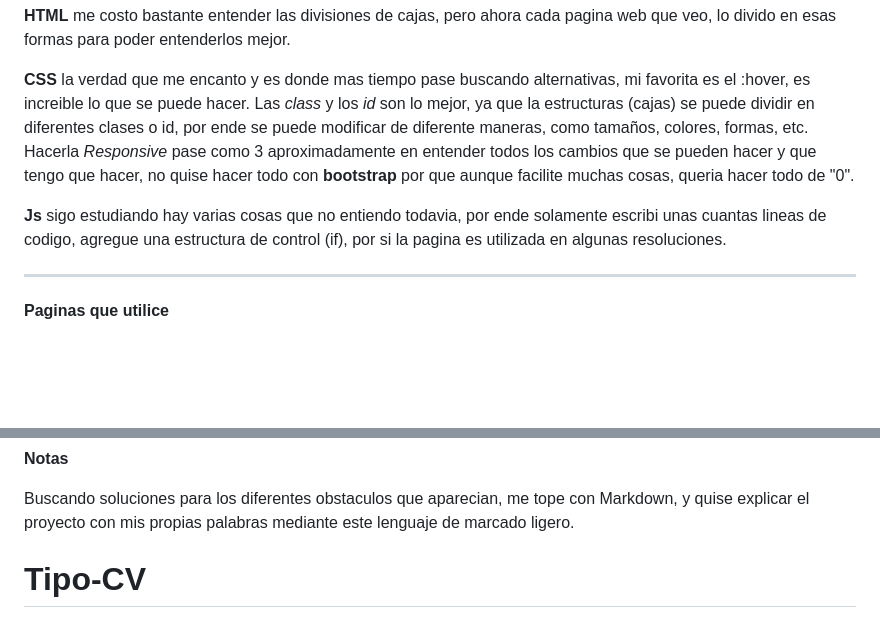
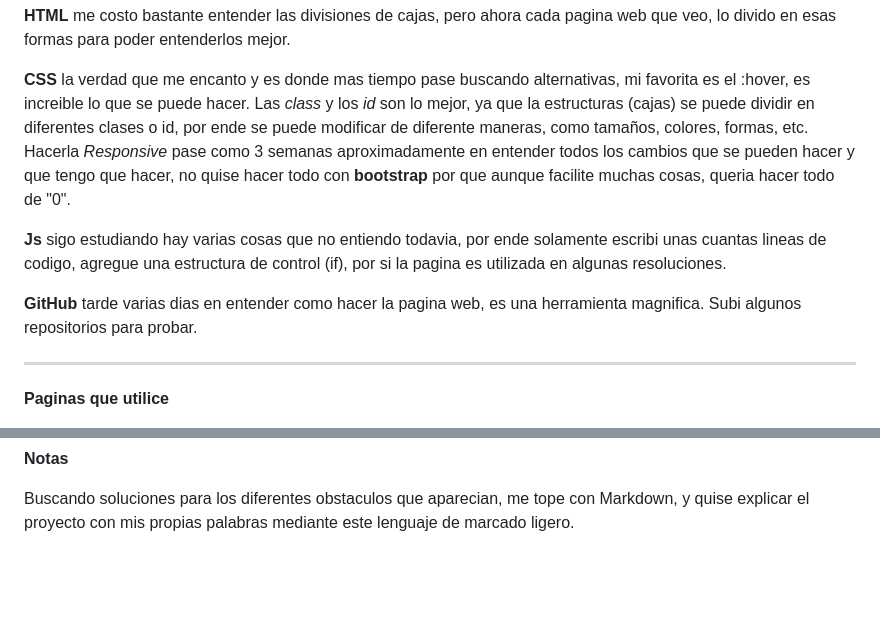
Before and after one commit to Nburgos13/Proyecto_Cv_Academy, a Markdown page: README.md, 2 parts joined by grey strips. Rendered like a GitHub page; blank space fills up the shorter version.

Commit message:
Configuraciones finales en el README

```diff
--- a/README.md
+++ b/README.md
@@ -36,9 +36,11 @@ El _ultimo_ no se si considerarlo una seccion ya que forma parte de la estructur
 **HTML** me costo bastante entender las divisiones de cajas, pero ahora cada pagina web que veo, lo divido en esas formas para poder entenderlos mejor.
 
 **CSS** la verdad que me encanto y es donde mas tiempo pase buscando alternativas, mi favorita es el :hover, es increible lo que se puede hacer.
-Las _class_ y los _id_ son lo mejor, ya que la estructuras (cajas) se puede dividir en diferentes clases o id, por ende se puede modificar de diferente maneras, como tamaños, colores, formas, etc. Hacerla _Responsive_ pase como 3 aproximadamente en entender todos los cambios que se pueden hacer y que tengo que hacer, no quise hacer todo con **bootstrap** por que aunque facilite muchas cosas, queria hacer todo de "0".
+Las _class_ y los _id_ son lo mejor, ya que la estructuras (cajas) se puede dividir en diferentes clases o id, por ende se puede modificar de diferente maneras, como tamaños, colores, formas, etc. Hacerla _Responsive_ pase como 3 semanas aproximadamente en entender todos los cambios que se pueden hacer y que tengo que hacer, no quise hacer todo con **bootstrap** por que aunque facilite muchas cosas, queria hacer todo de "0".
 
 **Js** sigo estudiando hay varias cosas que no entiendo todavia, por ende solamente escribi unas cuantas lineas de codigo, agregue una estructura de control (if), por si la pagina es utilizada en algunas resoluciones.
+
+**GitHub** tarde varias dias en entender como hacer la pagina web, es una herramienta magnifica. Subi algunos repositorios para probar.
 
 ---
 
@@ -60,5 +62,3 @@ Las _class_ y los _id_ son lo mejor, ya que la estructuras (cajas) se puede divi
 **Notas**
 
 Buscando soluciones para los diferentes obstaculos que aparecian, me tope con Markdown, y quise explicar el proyecto con mis propias palabras mediante este lenguaje de marcado ligero.
-
-# Tipo-CV
```
